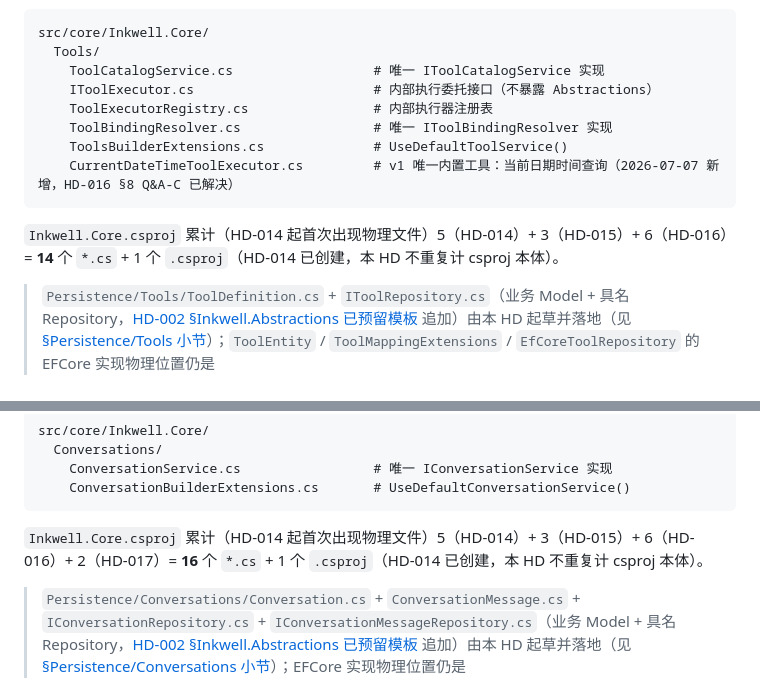
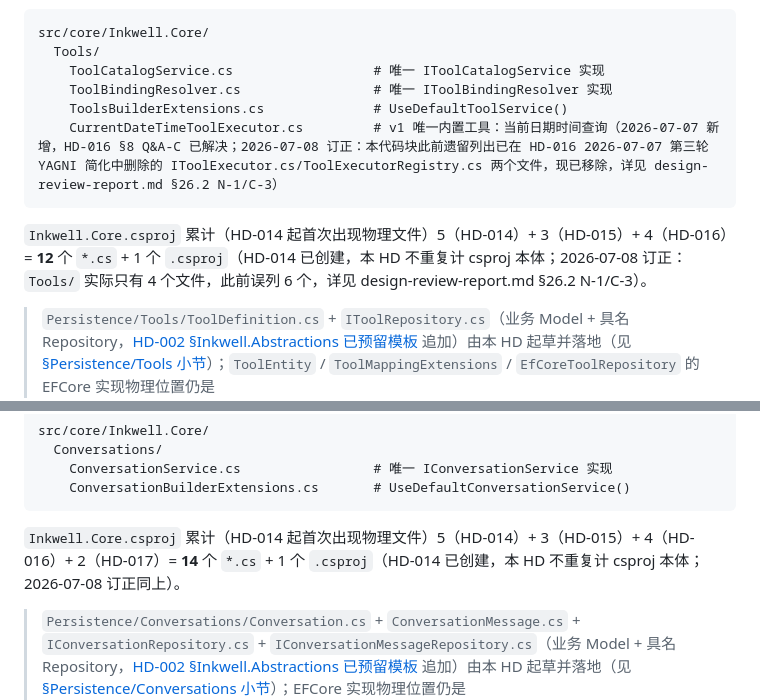
Before and after one commit to shuaihuadu/inkwell, a Markdown page: docs/04-detailed-design/file-structure.md, 2 parts joined by grey strips. Rendered like a GitHub page.

Commit message:
docs(design): HD-017 修复首轮评审 B-1/B-2/N-1/N-2
Design: HD-017
Tests: 无（H3 设计文档，无代码）
Verify: get_errors 确认无 lint 错误；git diff --stat 确认改动范围符合预期
Docs: updated（file-structure.md/database-design.md 同步修正陈旧陈述与文件计数）
Risk: none
Task: STAGE-H3

````diff
--- a/docs/04-detailed-design/file-structure.md
+++ b/docs/04-detailed-design/file-structure.md
@@ -519,14 +519,12 @@ src/core/Inkwell.Abstractions/
 src/core/Inkwell.Core/
   Tools/
     ToolCatalogService.cs                  # 唯一 IToolCatalogService 实现
-    IToolExecutor.cs                       # 内部执行委托接口（不暴露 Abstractions）
-    ToolExecutorRegistry.cs                # 内部执行器注册表
     ToolBindingResolver.cs                 # 唯一 IToolBindingResolver 实现
     ToolsBuilderExtensions.cs              # UseDefaultToolService()
-    CurrentDateTimeToolExecutor.cs         # v1 唯一内置工具：当前日期时间查询（2026-07-07 新增，HD-016 §8 Q&A-C 已解决）
+    CurrentDateTimeToolExecutor.cs         # v1 唯一内置工具：当前日期时间查询（2026-07-07 新增，HD-016 §8 Q&A-C 已解决；2026-07-08 订正：本代码块此前遗留列出已在 HD-016 2026-07-07 第三轮 YAGNI 简化中删除的 IToolExecutor.cs/ToolExecutorRegistry.cs 两个文件，现已移除，详见 design-review-report.md §26.2 N-1/C-3）
 ```
 
-`Inkwell.Core.csproj` 累计（HD-014 起首次出现物理文件）5（HD-014）+ 3（HD-015）+ 6（HD-016）= **14** 个 `*.cs` + 1 个 `.csproj`（HD-014 已创建，本 HD 不重复计 csproj 本体）。
+`Inkwell.Core.csproj` 累计（HD-014 起首次出现物理文件）5（HD-014）+ 3（HD-015）+ 4（HD-016）= **12** 个 `*.cs` + 1 个 `.csproj`（HD-014 已创建，本 HD 不重复计 csproj 本体；2026-07-08 订正：`Tools/` 实际只有 4 个文件，此前误列 6 个，详见 design-review-report.md §26.2 N-1/C-3）。
 
 > `Persistence/Tools/ToolDefinition.cs` + `IToolRepository.cs`（业务 Model + 具名 Repository，[HD-002 §Inkwell.Abstractions 已预留模板](#inkwellabstractions) 追加）由本 HD 起草并落地（见 [§Persistence/Tools 小节](#persistencetoolshd-016-落地2026-07-07)）；`ToolEntity` / `ToolMappingExtensions` / `EfCoreToolRepository` 的 EFCore 实现物理位置仍是 `providers/Inkwell.Persistence.EFCore/{Entities,Mapping,Repositories}/`（[ADR-021](../03-architecture/adr/ADR-021-efcore-persistence-shared-base-and-provider-csproj-layout.md)），**本 HD 不改写已 reviewed 的 [HD-009](Inkwell.Persistence.EFCore/HD-009-Inkwell.Persistence.EFCore-base.md)**，该实现留待后续 errata 追加。同 [HD-015 §3.4 errata](Inkwell.Core/HD-015-Inkwell.Core.Agents.md#34-agentsiagentinvocationservicecs)：已 reviewed 的 `Inkwell.Core.Agents.AgentInvocationService`（`src/core/Inkwell.Core/Agents/AgentInvocationService.cs`，见 [§Inkwell.Abstractions.Agents](#inkwellabstractionsagents)）构造函数新增 `IToolBindingResolver` 依赖，文件本身不新增，不重复计数。
 
@@ -556,7 +554,7 @@ src/core/Inkwell.Core/
     ConversationBuilderExtensions.cs       # UseDefaultConversationService()
 ```
 
-`Inkwell.Core.csproj` 累计（HD-014 起首次出现物理文件）5（HD-014）+ 3（HD-015）+ 6（HD-016）+ 2（HD-017）= **16** 个 `*.cs` + 1 个 `.csproj`（HD-014 已创建，本 HD 不重复计 csproj 本体）。
+`Inkwell.Core.csproj` 累计（HD-014 起首次出现物理文件）5（HD-014）+ 3（HD-015）+ 4（HD-016）+ 2（HD-017）= **14** 个 `*.cs` + 1 个 `.csproj`（HD-014 已创建，本 HD 不重复计 csproj 本体；2026-07-08 订正同上）。
 
 > `Persistence/Conversations/Conversation.cs` + `ConversationMessage.cs` + `IConversationRepository.cs` + `IConversationMessageRepository.cs`（业务 Model + 具名 Repository，[HD-002 §Inkwell.Abstractions 已预留模板](#inkwellabstractions) 追加）由本 HD 起草并落地（见 [§Persistence/Conversations 小节](#persistenceconversationshd-017-落地2026-07-08)）；EFCore 实现物理位置仍是 `providers/Inkwell.Persistence.EFCore/{Entities,Mapping,Repositories}/`（[ADR-021](../03-architecture/adr/ADR-021-efcore-persistence-shared-base-and-provider-csproj-layout.md)），**本 HD 不改写已 reviewed 的 [HD-009](Inkwell.Persistence.EFCore/HD-009-Inkwell.Persistence.EFCore-base.md)**，该实现留待后续 errata 追加。**本 HD 不实现 `agui_run_events` 表**（归属占位疑问详见 [HD-017 §8 Q&A-D](Inkwell.Core/HD-017-Inkwell.Core.Conversations.md#8-需要-owner-确认的问题)）。
 
````
Also changed, not shown: docs/04-detailed-design/database-design.md (+2 -2 lines), 1 other file.
